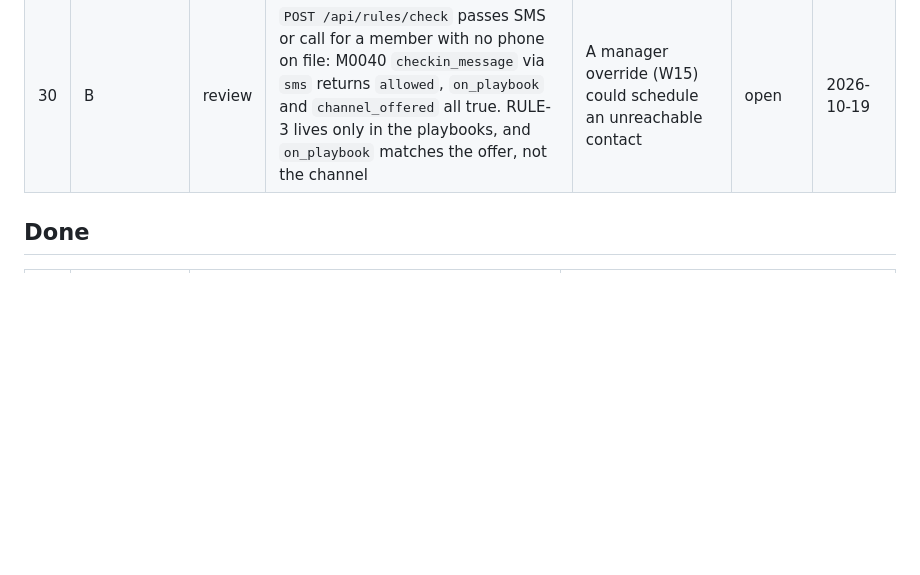
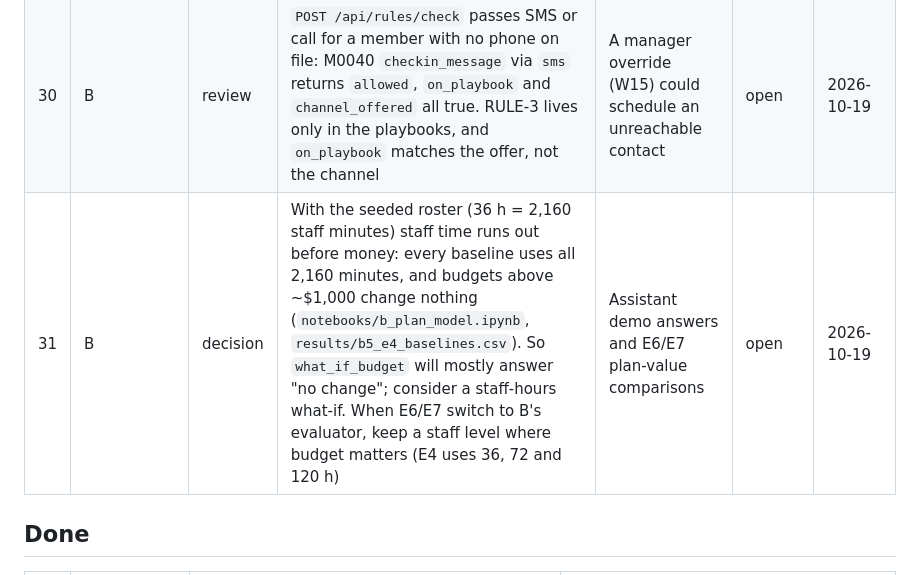
Before and after one commit to sgtaziz/IRS-PM-2026-08-17-ISFT-GRP-16-AnchorAI, a Markdown page: docs/HANDOFFS.md, the part around the change. GitHub-like rendering; blank space fills up the shorter version.

Commit message:
docs: vary staff hours in e4 and flag the staff bottleneck to c

```diff
--- a/docs/HANDOFFS.md
+++ b/docs/HANDOFFS.md
@@ -35,6 +35,7 @@ What each stream needs from the others: blockers, reviews, decisions and promise
 |---|---|---|---|---|---|---|
 | 29 | A | review | RULE-2, remaining part: build `days_since_last_contact`, `contacts_last_30d` and `offers_last_90d` from approved plan items and logged outcomes too, not only the synthetic `interventions` | Once B logs real contacts, a member contacted yesterday must be blocked. Waits on B's plans and outcomes (#8, #9) | open | 2026-10-17 |
 | 30 | B | review | `POST /api/rules/check` passes SMS or call for a member with no phone on file: M0040 `checkin_message` via `sms` returns `allowed`, `on_playbook` and `channel_offered` all true. RULE-3 lives only in the playbooks, and `on_playbook` matches the offer, not the channel | A manager override (W15) could schedule an unreachable contact | open | 2026-10-19 |
+| 31 | B | decision | With the seeded roster (36 h = 2,160 staff minutes) staff time runs out before money: every baseline uses all 2,160 minutes, and budgets above ~$1,000 change nothing (`notebooks/b_plan_model.ipynb`, `results/b5_e4_baselines.csv`). So `what_if_budget` will mostly answer "no change"; consider a staff-hours what-if. When E6/E7 switch to B's evaluator, keep a staff level where budget matters (E4 uses 36, 72 and 120 h) | Assistant demo answers and E6/E7 plan-value comparisons | open | 2026-10-19 |
 
 ## Done
 
```
Also changed, not shown: docs/PLAN.md (+1 -1 lines).
